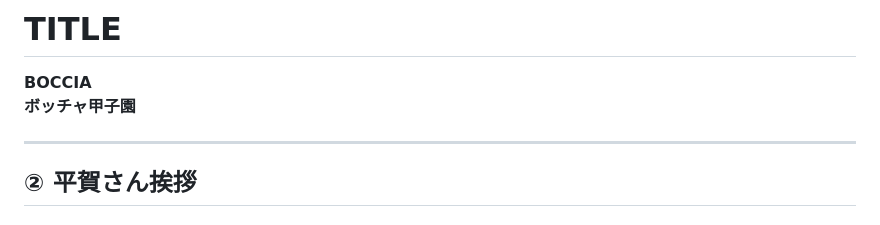
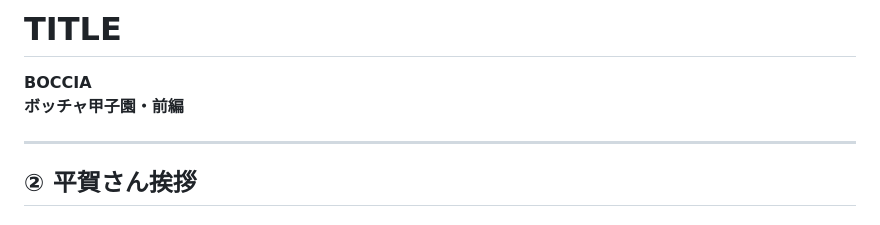
Before and after one commit to coda0720/MMM, a Markdown page: ボッチャ甲子園｜構成・NA.md, the part around the change. Rendered like a GitHub page.

Commit message:
Update title to 'ボッチャ甲子園・前編'

```diff
--- a/ボッチャ甲子園｜構成・NA.md
+++ b/ボッチャ甲子園｜構成・NA.md
@@ -31,7 +31,7 @@
 # TITLE
 
 **BOCCIA**
-**ボッチャ甲子園**
+**ボッチャ甲子園・前編**
 
 ---
 
```
